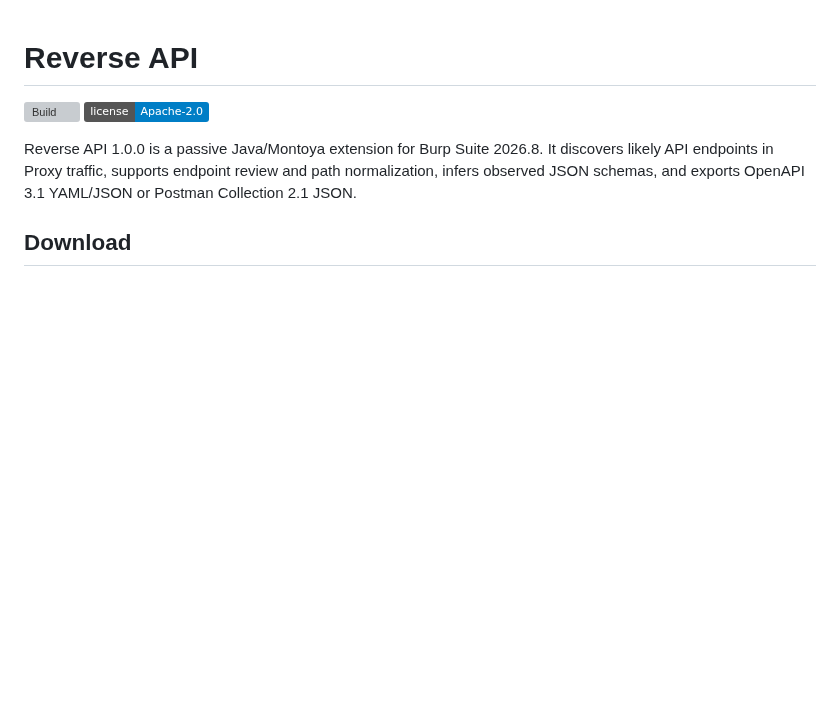
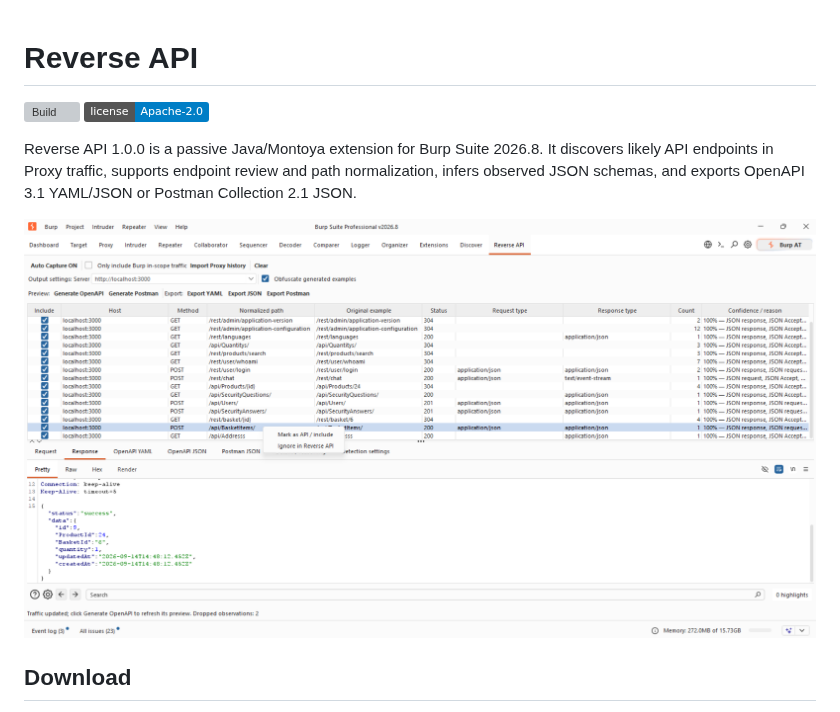
Before and after one commit to JonsTech/reverse-api-burp, a Markdown page: README.md, the part around the change. Drawn GitHub-style; pictures changed too: docs/images/reverse-api-juiceshop-demo.png (added); badges without logos; blank space fills up the shorter version; grey boxes are pictures that could not be loaded.

Commit message:
Add Reverse API demo screenshot

```diff
--- a/README.md
+++ b/README.md
@@ -4,6 +4,8 @@
 [![License](https://img.shields.io/badge/license-Apache--2.0-blue.svg)](LICENSE)
 
 Reverse API 1.0.0 is a passive Java/Montoya extension for Burp Suite 2026.8. It discovers likely API endpoints in Proxy traffic, supports endpoint review and path normalization, infers observed JSON schemas, and exports OpenAPI 3.1 YAML/JSON or Postman Collection 2.1 JSON.
+
+![Reverse API discovering endpoints in a local OWASP Juice Shop instance](docs/images/reverse-api-juiceshop-demo.png)
 
 ## Download
 
```
